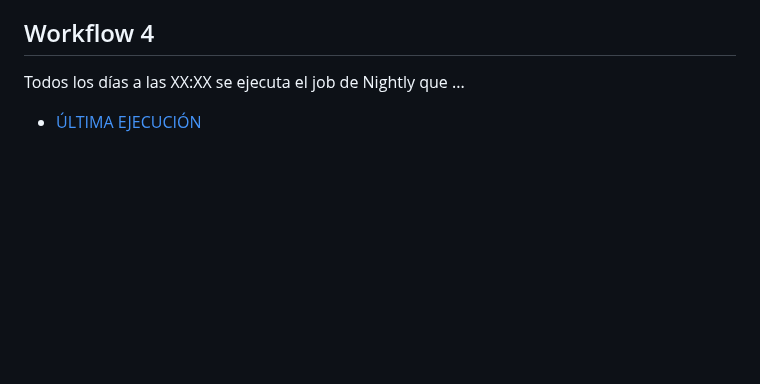
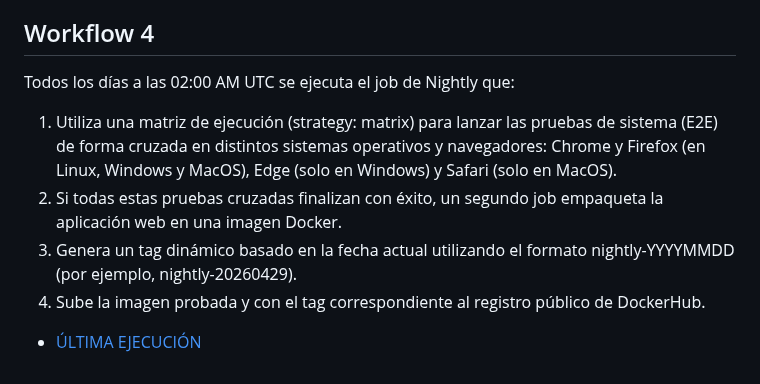
Before and after one commit to raultejada24/bankingapp-sw-quality, a Markdown page: README.md, the part around one of its changes. Drawn GitHub-style; blank space fills up the shorter version.

Commit message:
Update README with Azure dashboard capture and workflow details
Added a screenshot of the Azure dashboard and detailed the nightly job workflow.

```diff
--- a/README.md
+++ b/README.md
@@ -215,6 +216,10 @@ $ git clone git@github.com:codigus-formacion-se/banking-app-2026.git
 
 ## Workflow 4
 
-Todos los días a las XX:XX se ejecuta el job de Nightly que ...
+Todos los días a las 02:00 AM UTC se ejecuta el job de Nightly que:
+1) Utiliza una matriz de ejecución (strategy: matrix) para lanzar las pruebas de sistema (E2E) de forma cruzada en distintos sistemas operativos y navegadores: Chrome y Firefox (en Linux, Windows y MacOS), Edge (solo en Windows) y Safari (solo en MacOS).
+2) Si todas estas pruebas cruzadas finalizan con éxito, un segundo job empaqueta la aplicación web en una imagen Docker.
+3) Genera un tag dinámico basado en la fecha actual utilizando el formato nightly-YYYYMMDD (por ejemplo, nightly-20260429).
+4) Sube la imagen probada y con el tag correspondiente al registro público de DockerHub.
 
 - [ÚLTIMA EJECUCIÓN](URL_ultima_ejecucion_workflow_4)
```
Also changed, not shown: other parts of README.md (+1 -0 lines).
